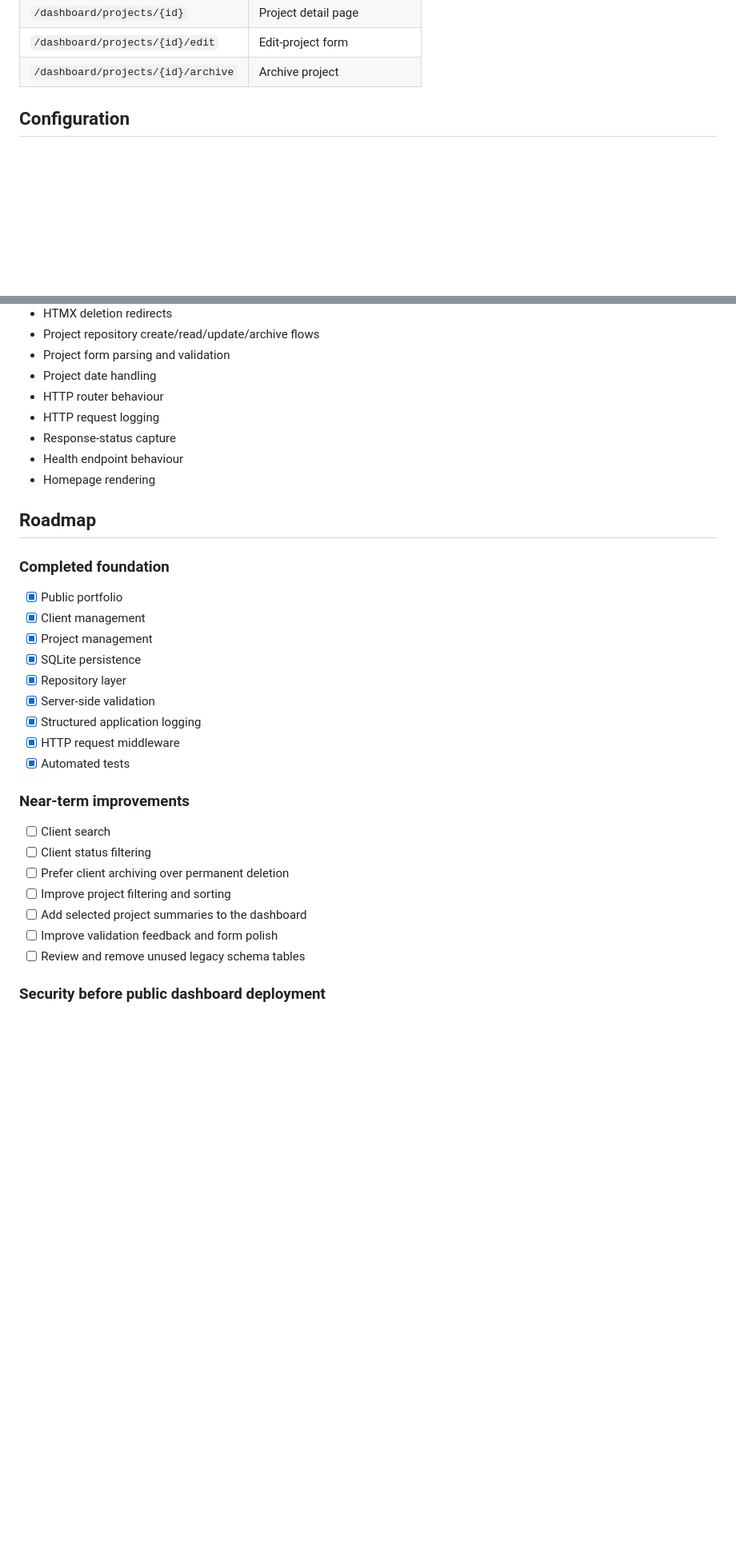
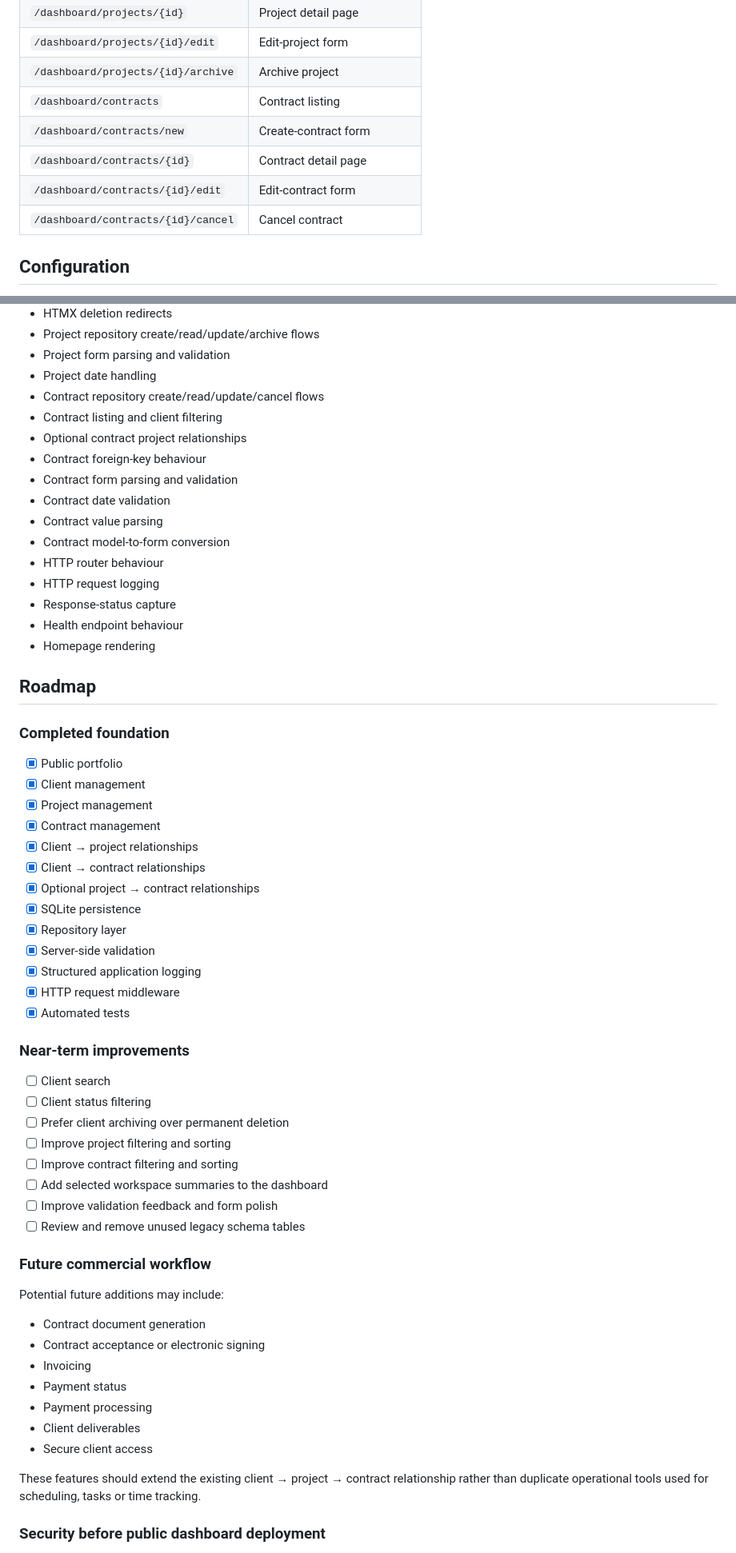
Before and after one commit to danieljmanningdev/danieljmanningdev-portfolio, a Markdown page: README.md, 2 parts joined by grey strips. Shown at 80% size. Rendered like a GitHub page; blank space fills up the shorter version.

Commit message:
docs: document contract management

```diff
--- a/README.md
+++ b/README.md
@@ -261,6 +296,11 @@ http://localhost:8080
 | `/dashboard/projects/{id}` | Project detail page |
 | `/dashboard/projects/{id}/edit` | Edit-project form |
 | `/dashboard/projects/{id}/archive` | Archive project |
+| `/dashboard/contracts` | Contract listing |
+| `/dashboard/contracts/new` | Create-contract form |
+| `/dashboard/contracts/{id}` | Contract detail page |
+| `/dashboard/contracts/{id}/edit` | Edit-contract form |
+| `/dashboard/contracts/{id}/cancel` | Cancel contract |
 
 ## Configuration
 
@@ -523,6 +652,14 @@ The test suite currently covers areas including:
 - Project repository create/read/update/archive flows
 - Project form parsing and validation
 - Project date handling
+- Contract repository create/read/update/cancel flows
+- Contract listing and client filtering
+- Optional contract project relationships
+- Contract foreign-key behaviour
+- Contract form parsing and validation
+- Contract date validation
+- Contract value parsing
+- Contract model-to-form conversion
 - HTTP router behaviour
 - HTTP request logging
 - Response-status capture
@@ -536,6 +673,10 @@ The test suite currently covers areas including:
 - [x] Public portfolio
 - [x] Client management
 - [x] Project management
+- [x] Contract management
+- [x] Client → project relationships
+- [x] Client → contract relationships
+- [x] Optional project → contract relationships
 - [x] SQLite persistence
 - [x] Repository layer
 - [x] Server-side validation
@@ -549,9 +690,24 @@ The test suite currently covers areas including:
 - [ ] Client status filtering
 - [ ] Prefer client archiving over permanent deletion
 - [ ] Improve project filtering and sorting
-- [ ] Add selected project summaries to the dashboard
+- [ ] Improve contract filtering and sorting
+- [ ] Add selected workspace summaries to the dashboard
 - [ ] Improve validation feedback and form polish
 - [ ] Review and remove unused legacy schema tables
+
+### Future commercial workflow
+
+Potential future additions may include:
+
+- Contract document generation
+- Contract acceptance or electronic signing
+- Invoicing
+- Payment status
+- Payment processing
+- Client deliverables
+- Secure client access
+
+These features should extend the existing client → project → contract relationship rather than duplicate operational tools used for scheduling, tasks or time tracking.
 
 ### Security before public dashboard deployment
 
```
Also changed, not shown: other parts of README.md (+141 -16 lines).
